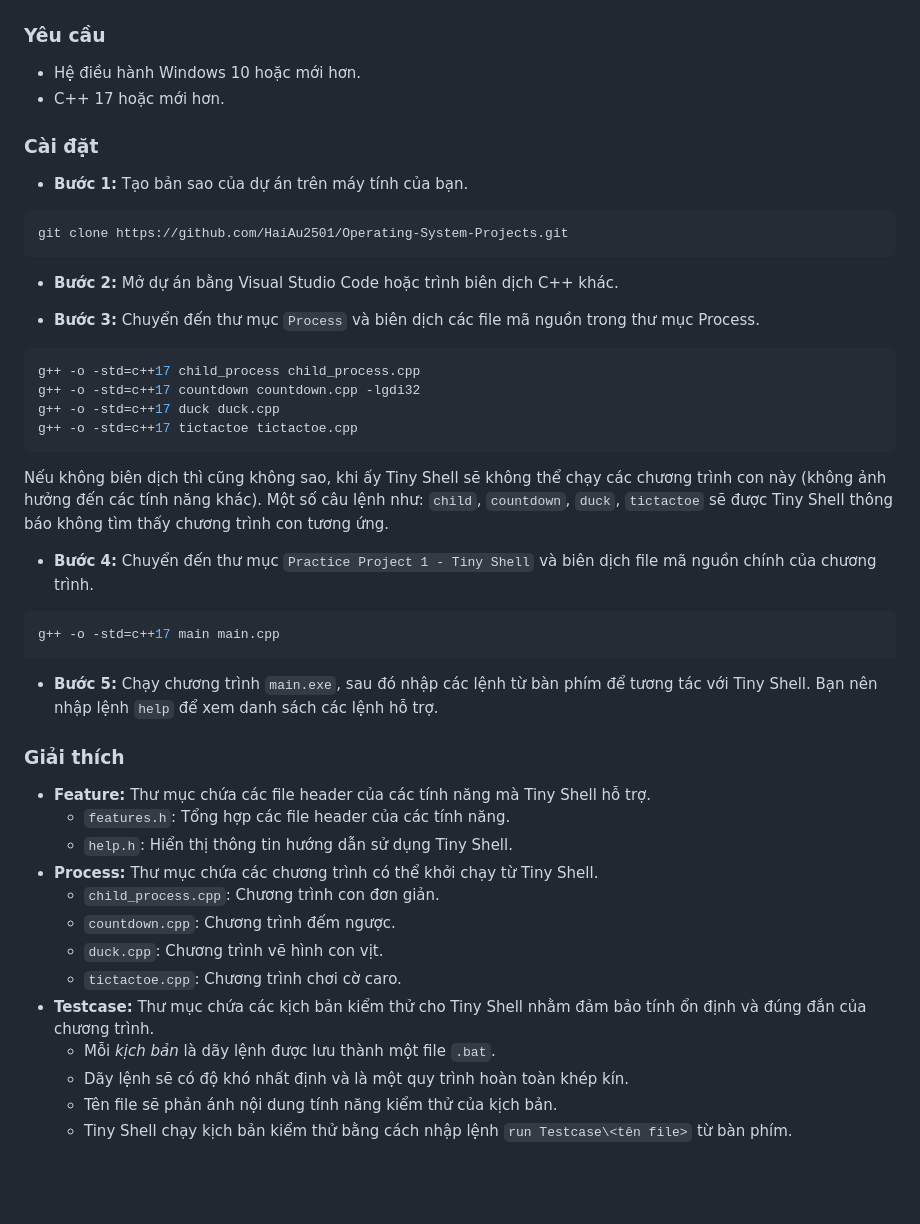
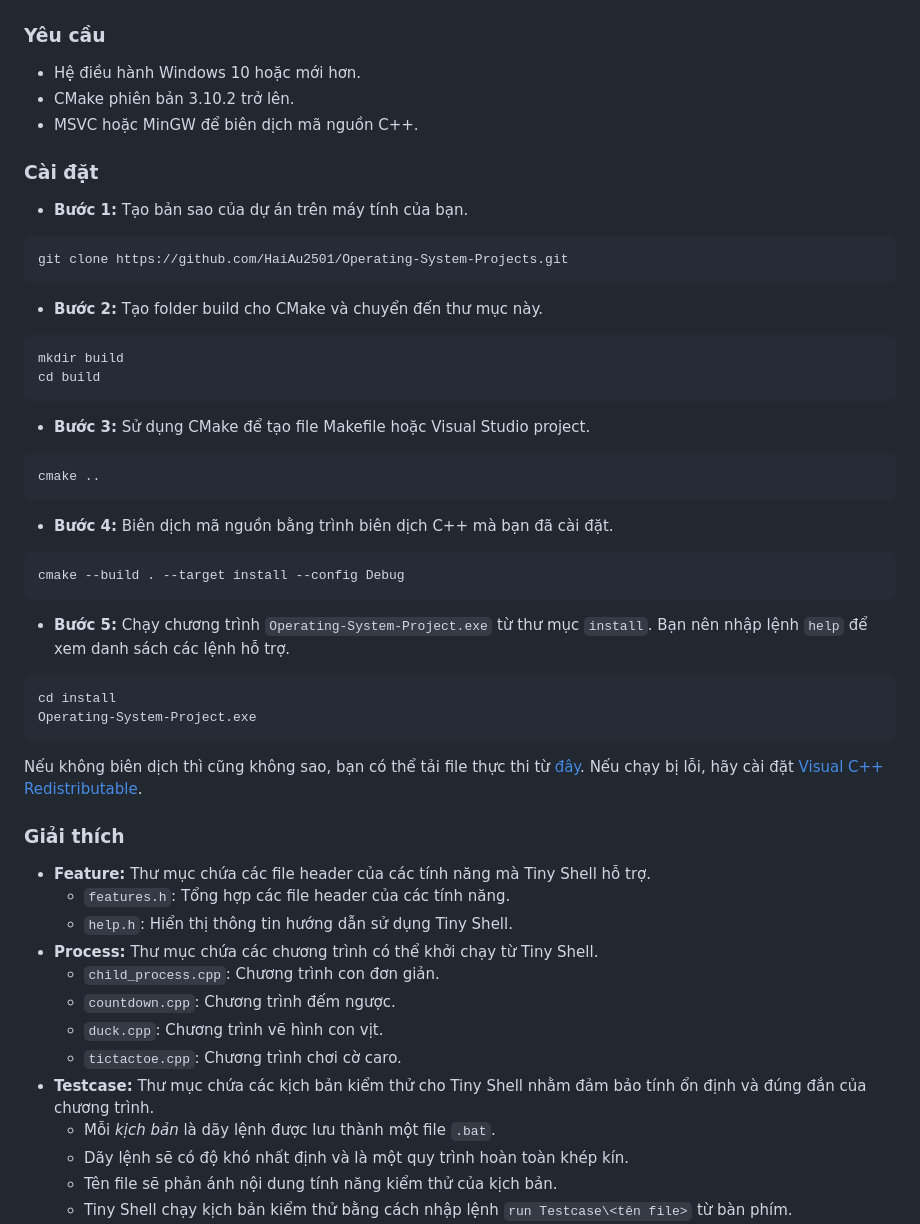
Before and after one commit to HaiAu2501/Operating-System-Project, a Markdown page: README.md, the part around one of its changes. Rendered like a GitHub page; blank space fills up the shorter version.

Commit message:
update: make the README better

````diff
--- a/README.md
+++ b/README.md
@@ -28,7 +36,8 @@ Tiny Shell là một dự án hữu ích cho những ai muốn tìm hiểu về
 ### Yêu cầu
 
 - Hệ điều hành Windows 10 hoặc mới hơn.
-- C++ 17 hoặc mới hơn.
+- CMake phiên bản 3.10.2 trở lên.
+- MSVC hoặc MinGW để biên dịch mã nguồn C++.
 
 ### Cài đặt
 
@@ -38,26 +47,33 @@ Tiny Shell là một dự án hữu ích cho những ai muốn tìm hiểu về
 git clone https://github.com/HaiAu2501/Operating-System-Projects.git
 ```
 
-- **Bước 2:** Mở dự án bằng Visual Studio Code hoặc trình biên dịch C++ khác.
-
-- **Bước 3:** Chuyển đến thư mục `Process` và biên dịch các file mã nguồn trong thư mục Process.
+- **Bước 2:** Tạo folder build cho CMake và chuyển đến thư mục này.
 
 ```bash
-g++ -o -std=c++17 child_process child_process.cpp
-g++ -o -std=c++17 countdown countdown.cpp -lgdi32
-g++ -o -std=c++17 duck duck.cpp
-g++ -o -std=c++17 tictactoe tictactoe.cpp
+mkdir build
+cd build
 ```
 
-Nếu không biên dịch thì cũng không sao, khi ấy Tiny Shell sẽ không thể chạy các chương trình con này (không ảnh hưởng đến các tính năng khác). Một số câu lệnh như: `child`, `countdown`, `duck`, `tictactoe` sẽ được Tiny Shell thông báo không tìm thấy chương trình con tương ứng.
-
-- **Bước 4:** Chuyển đến thư mục `Practice Project 1 - Tiny Shell` và biên dịch file mã nguồn chính của chương trình.
+- **Bước 3:** Sử dụng CMake để tạo file Makefile hoặc Visual Studio project.
 
 ```bash
-g++ -o -std=c++17 main main.cpp
+cmake ..
 ```
 
-- **Bước 5:** Chạy chương trình `main.exe`, sau đó nhập các lệnh từ bàn phím để tương tác với Tiny Shell. Bạn nên nhập lệnh `help` để xem danh sách các lệnh hỗ trợ.
+- **Bước 4:** Biên dịch mã nguồn bằng trình biên dịch C++ mà bạn đã cài đặt.
+
+```bash
+cmake --build . --target install --config Debug
+```
+
+- **Bước 5:** Chạy chương trình `Operating-System-Project.exe` từ thư mục `install`. Bạn nên nhập lệnh `help` để xem danh sách các lệnh hỗ trợ.
+
+```bash
+cd install
+Operating-System-Project.exe
+```
+
+Nếu không biên dịch thì cũng không sao, bạn có thể tải file thực thi từ [đây](https://github.com/HaiAu2501/Operating-System-Project/releases/download/1.0.0/Operating-System-Project.x64.zip). Nếu chạy bị lỗi, hãy cài đặt [Visual C++ Redistributable](https://support.microsoft.com/en-us/help/2977003/the-latest-supported-visual-c-downloads).
 
 ### Giải thích
 
@@ -70,7 +86,7 @@ g++ -o -std=c++17 main main.cpp
   - `duck.cpp`: Chương trình vẽ hình con vịt.
   - `tictactoe.cpp`: Chương trình chơi cờ caro.
 - **Testcase:** Thư mục chứa các kịch bản kiểm thử cho Tiny Shell nhằm đảm bảo tính ổn định và đúng đắn của chương trình.
-  - Mỗi *kịch bản* là dãy lệnh được lưu thành một file `.bat`.
+  - Mỗi _kịch bản_ là dãy lệnh được lưu thành một file `.bat`.
   - Dãy lệnh sẽ có độ khó nhất định và là một quy trình hoàn toàn khép kín.
   - Tên file sẽ phản ánh nội dung tính năng kiểm thử của kịch bản.
   - Tiny Shell chạy kịch bản kiểm thử bằng cách nhập lệnh `run Testcase\<tên file>` từ bàn phím.
````
Also changed, not shown: other parts of README.md (+11 -3 lines).
